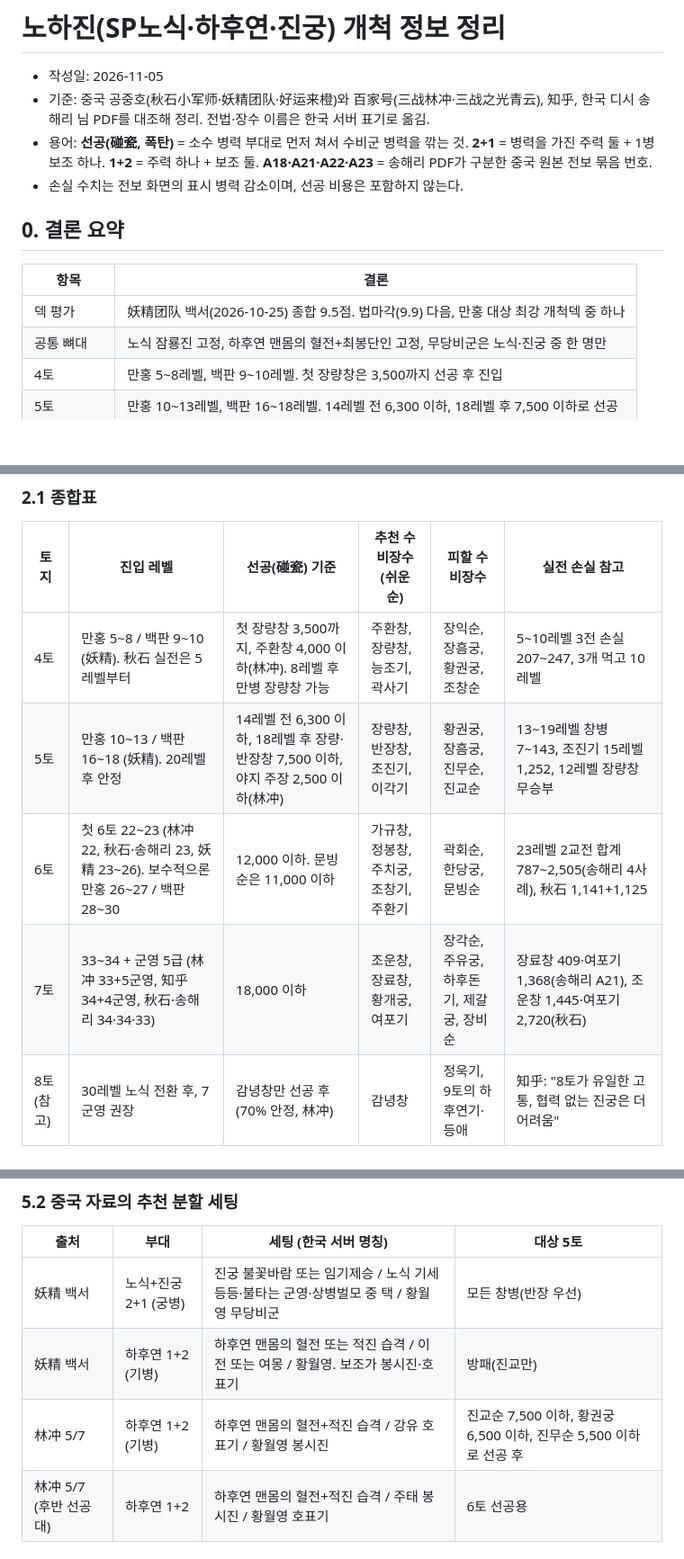
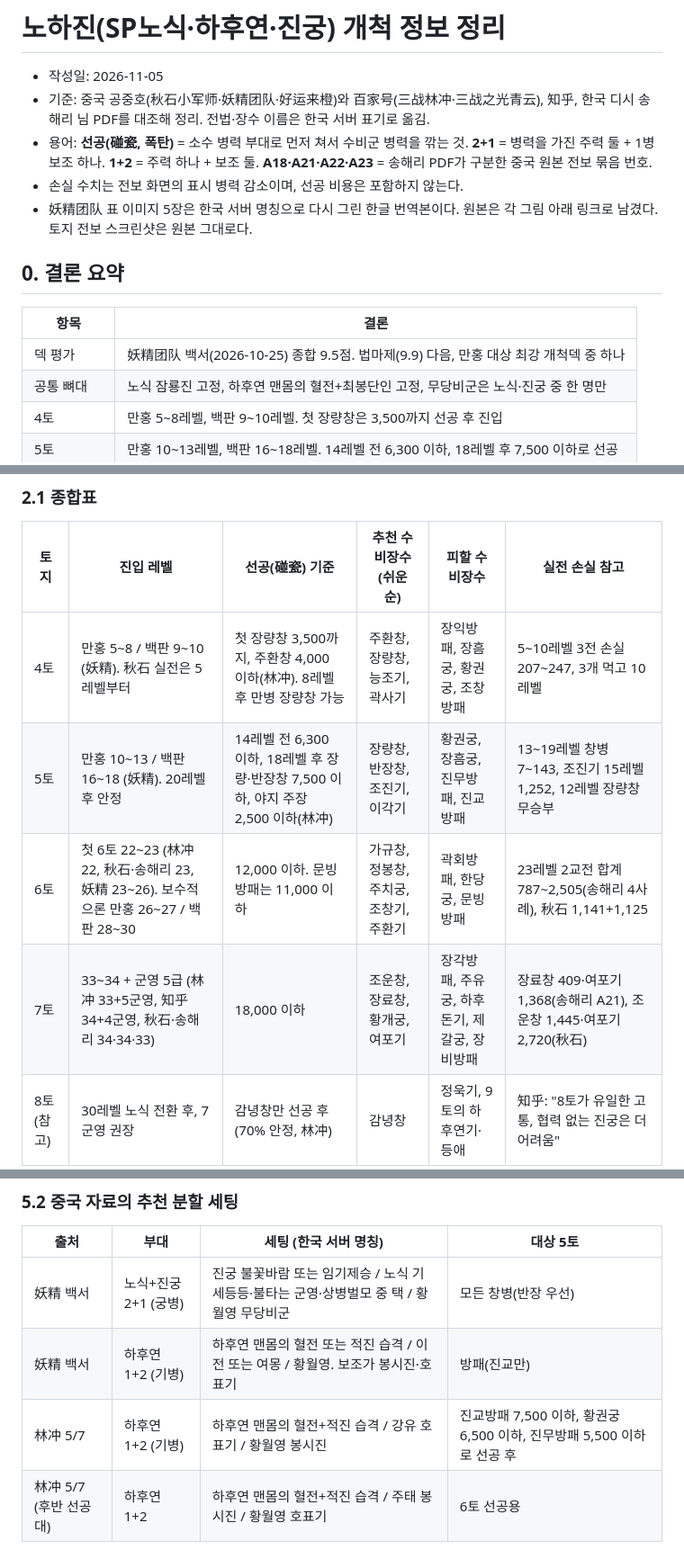
Before and after one commit to ac9ri/test1, a Markdown page: 노하진_개척정보.md, 3 parts joined by grey strips. Shown at 90% size. Drawn GitHub-style; blank space fills up the shorter version.

```diff
--- a/노하진_개척정보.md
+++ b/노하진_개척정보.md
@@ -4,12 +4,13 @@
 - 기준: 중국 공중호(秋石小军师·妖精团队·好运来橙)와 百家号(三战林冲·三战之光青云), 知乎, 한국 디시 송해리 님 PDF를 대조해 정리. 전법·장수 이름은 한국 서버 표기로 옮김.
 - 용어: **선공(碰瓷, 폭탄)** = 소수 병력 부대로 먼저 쳐서 수비군 병력을 깎는 것. **2+1** = 병력을 가진 주력 둘 + 1병 보조 하나. **1+2** = 주력 하나 + 보조 둘. **A18·A21·A22·A23** = 송해리 PDF가 구분한 중국 원본 전보 묶음 번호.
 - 손실 수치는 전보 화면의 표시 병력 감소이며, 선공 비용은 포함하지 않는다.
+- 妖精团队 표 이미지 5장은 한국 서버 명칭으로 다시 그린 한글 번역본이다. 원본은 각 그림 아래 링크로 남겼다. 토지 전보 스크린샷은 원본 그대로다.
 
 ## 0. 결론 요약
 
 | 항목 | 결론 |
 |---|---|
-| 덱 평가 | 妖精团队 백서(2026-10-25) 종합 9.5점. 법마각(9.9) 다음, 만홍 대상 최강 개척덱 중 하나 |
+| 덱 평가 | 妖精团队 백서(2026-10-25) 종합 9.5점. 법마제(9.9) 다음, 만홍 대상 최강 개척덱 중 하나 |
 | 공통 뼈대 | 노식 잠룡진 고정, 하후연 맨몸의 혈전+최봉단인 고정, 무당비군은 노식·진궁 중 한 명만 |
 | 4토 | 만홍 5~8레벨, 백판 9~10레벨. 첫 장량창은 3,500까지 선공 후 진입 |
 | 5토 | 만홍 10~13레벨, 백판 16~18레벨. 14레벨 전 6,300 이하, 18레벨 후 7,500 이하로 선공 |
@@ -52,10 +55,10 @@
 
 | 토지 | 진입 레벨 | 선공(碰瓷) 기준 | 추천 수비장수 (쉬운 순) | 피할 수비장수 | 실전 손실 참고 |
 |---|---|---|---|---|---|
-| 4토 | 만홍 5~8 / 백판 9~10 (妖精). 秋石 실전은 5레벨부터 | 첫 장량창 3,500까지, 주환창 4,000 이하(林冲). 8레벨 후 만병 장량창 가능 | 주환창, 장량창, 능조기, 곽사기 | 장익순, 장흠궁, 황권궁, 조창순 | 5~10레벨 3전 손실 207~247, 3개 먹고 10레벨 |
-| 5토 | 만홍 10~13 / 백판 16~18 (妖精). 20레벨 후 안정 | 14레벨 전 6,300 이하, 18레벨 후 장량·반장창 7,500 이하, 야지 주장 2,500 이하(林冲) | 장량창, 반장창, 조진기, 이각기 | 황권궁, 장흠궁, 진무순, 진교순 | 13~19레벨 창병 7~143, 조진기 15레벨 1,252, 12레벨 장량창 무승부 |
-| 6토 | 첫 6토 22~23 (林冲 22, 秋石·송해리 23, 妖精 23~26). 보수적으론 만홍 26~27 / 백판 28~30 | 12,000 이하. 문빙순은 11,000 이하 | 가규창, 정봉창, 주치궁, 조창기, 주환기 | 곽회순, 한당궁, 문빙순 | 23레벨 2교전 합계 787~2,505(송해리 4사례), 秋石 1,141+1,125 |
-| 7토 | 33~34 + 군영 5급 (林冲 33+5군영, 知乎 34+4군영, 秋石·송해리 34·34·33) | 18,000 이하 | 조운창, 장료창, 황개궁, 여포기 | 장각순, 주유궁, 하후돈기, 제갈궁, 장비순 | 장료창 409·여포기 1,368(송해리 A21), 조운창 1,445·여포기 2,720(秋石) |
+| 4토 | 만홍 5~8 / 백판 9~10 (妖精). 秋石 실전은 5레벨부터 | 첫 장량창 3,500까지, 주환창 4,000 이하(林冲). 8레벨 후 만병 장량창 가능 | 주환창, 장량창, 능조기, 곽사기 | 장익방패, 장흠궁, 황권궁, 조창방패 | 5~10레벨 3전 손실 207~247, 3개 먹고 10레벨 |
+| 5토 | 만홍 10~13 / 백판 16~18 (妖精). 20레벨 후 안정 | 14레벨 전 6,300 이하, 18레벨 후 장량·반장창 7,500 이하, 야지 주장 2,500 이하(林冲) | 장량창, 반장창, 조진기, 이각기 | 황권궁, 장흠궁, 진무방패, 진교방패 | 13~19레벨 창병 7~143, 조진기 15레벨 1,252, 12레벨 장량창 무승부 |
+| 6토 | 첫 6토 22~23 (林冲 22, 秋石·송해리 23, 妖精 23~26). 보수적으론 만홍 26~27 / 백판 28~30 | 12,000 이하. 문빙방패는 11,000 이하 | 가규창, 정봉창, 주치궁, 조창기, 주환기 | 곽회방패, 한당궁, 문빙방패 | 23레벨 2교전 합계 787~2,505(송해리 4사례), 秋石 1,141+1,125 |
+| 7토 | 33~34 + 군영 5급 (林冲 33+5군영, 知乎 34+4군영, 秋石·송해리 34·34·33) | 18,000 이하 | 조운창, 장료창, 황개궁, 여포기 | 장각방패, 주유궁, 하후돈기, 제갈궁, 장비방패 | 장료창 409·여포기 1,368(송해리 A21), 조운창 1,445·여포기 2,720(秋石) |
 | 8토 (참고) | 30레벨 노식 전환 후, 7군영 권장 | 감녕창만 선공 후(70% 안정, 林冲) | 감녕창 | 정욱기, 9토의 하후연기·등애 | 知乎: "8토가 유일한 고통, 협력 없는 진궁은 더 어려움" |
 
 - 6토 순서는 妖精 표가 가규>정봉>주치궁>조창기, 林冲은 가규>정봉>조창(조창이 가장 쉬움)으로 약간 다르다. 첫 6토는 어느 쪽이든 선공 필수다.
@@ -177,7 +186,7 @@
 |---|---|---|---|
 | 妖精 백서 | 노식+진궁 2+1 (궁병) | 진궁 불꽃바람 또는 임기제승 / 노식 기세등등·불타는 군영·상병벌모 중 택 / 황월영 무당비군 | 모든 창병(반장 우선) |
 | 妖精 백서 | 하후연 1+2 (기병) | 하후연 맨몸의 혈전 또는 적진 습격 / 이전 또는 여몽 / 황월영. 보조가 봉시진·호표기 | 방패(진교만) |
-| 林冲 5/7 | 하후연 1+2 (기병) | 하후연 맨몸의 혈전+적진 습격 / 강유 호표기 / 황월영 봉시진 | 진교순 7,500 이하, 황권궁 6,500 이하, 진무순 5,500 이하로 선공 후 |
+| 林冲 5/7 | 하후연 1+2 (기병) | 하후연 맨몸의 혈전+적진 습격 / 강유 호표기 / 황월영 봉시진 | 진교방패 7,500 이하, 황권궁 6,500 이하, 진무방패 5,500 이하로 선공 후 |
 | 林冲 5/7 (후반 선공대) | 하후연 1+2 | 하후연 맨몸의 혈전+적진 습격 / 주태 봉시진 / 황월영 호표기 | 6토 선공용 |
 
 ### 5.3 실제 전보로 확인된 세팅 (송해리 PDF, 중국 원본 전보 A18·A22)
```
Also changed, not shown: other parts of 노하진_개척정보.md (+21 -11 lines), images/nohajin/ko_yaojing_land_difficulty.jpg (added), images/nohajin/ko_yaojing_land_difficulty_all.jpg (added), images/nohajin/ko_yaojing_pengci_table.jpg (added), images/nohajin/ko_yaojing_setup_table.jpg (added), images/nohajin/ko_yaojing_timeline_extreme.jpg (added).
